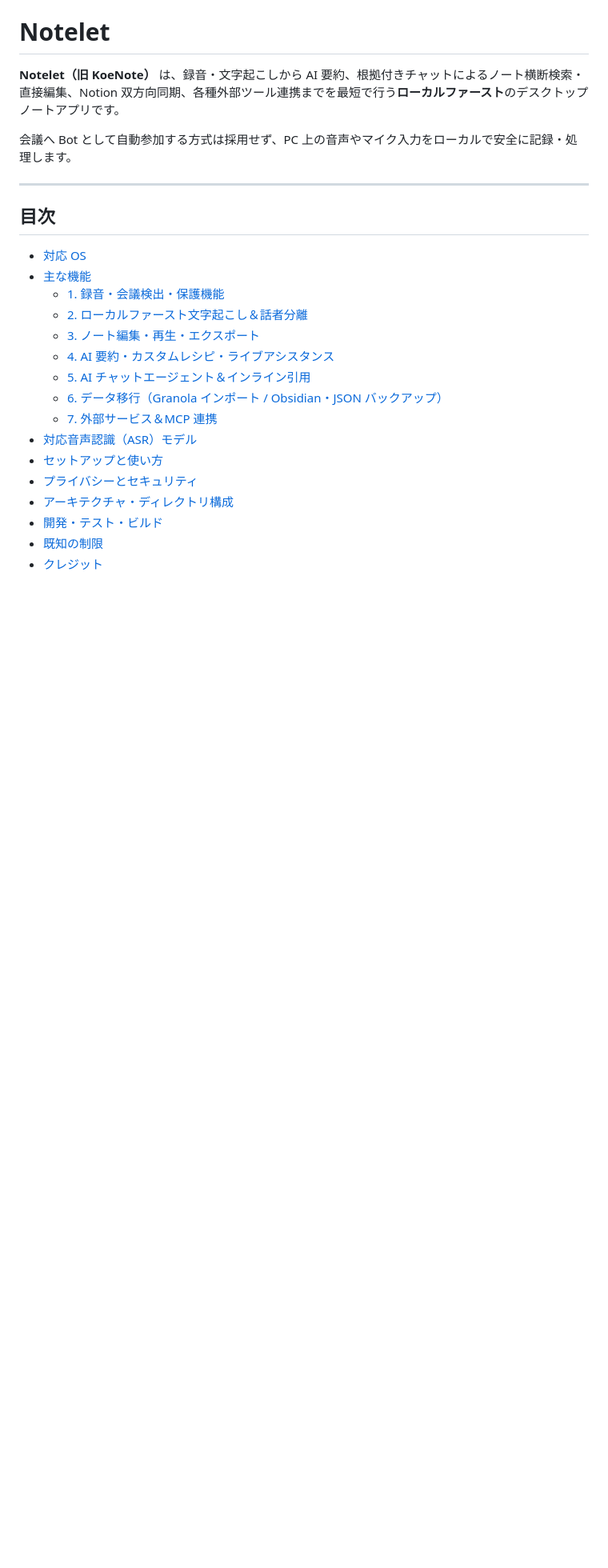
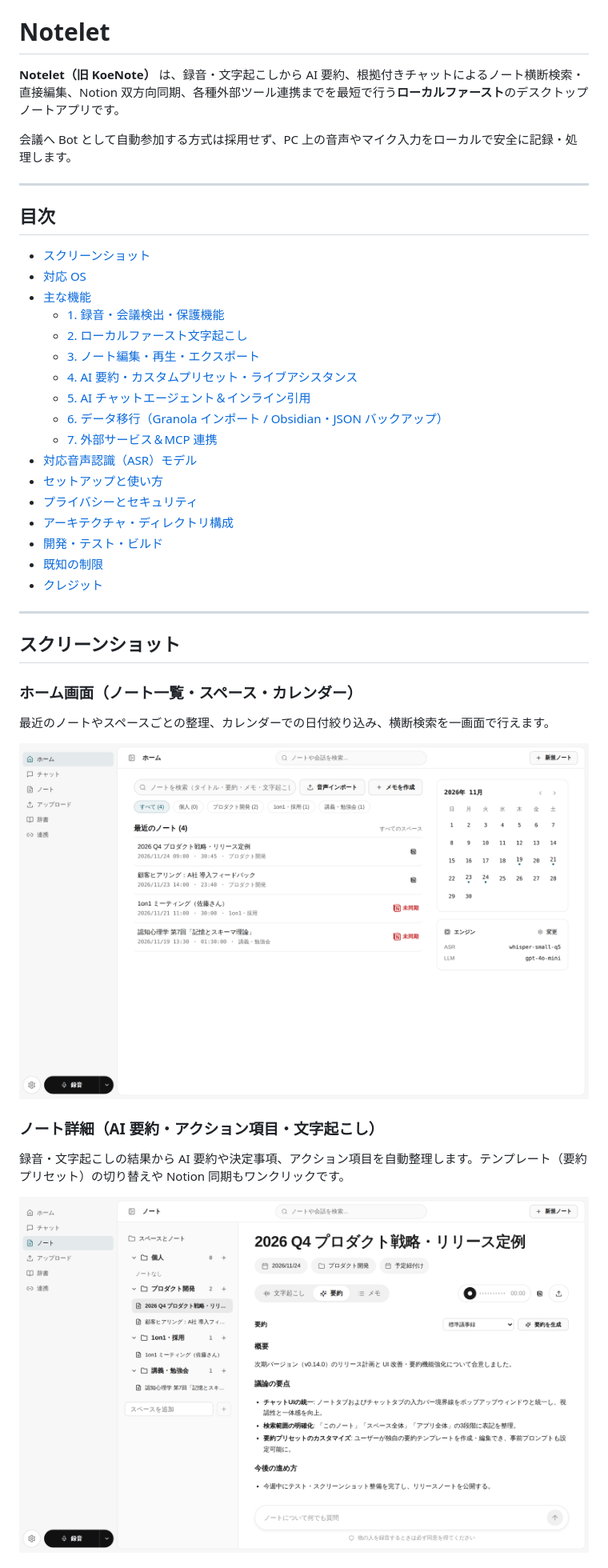
Before and after one commit to Terry-Blossom/Notelet, a Markdown page: README.md, the part around one of its changes. Shown at 80% size. Rendered like a GitHub page; pictures changed too: docs/screenshots/home.png (added), docs/screenshots/note-summary.png (added); blank space fills up the shorter version.

```diff
--- a/README.md
+++ b/README.md
@@ -8,12 +8,13 @@
 
 ## 目次
 
+- [スクリーンショット](#スクリーンショット)
 - [対応 OS](#対応-os)
 - [主な機能](#主な機能)
   - [1. 録音・会議検出・保護機能](#1-録音会議検出保護機能)
-  - [2. ローカルファースト文字起こし＆話者分離](#2-ローカルファースト文字起こし話者分離)
+  - [2. ローカルファースト文字起こし](#2-ローカルファースト文字起こし)
   - [3. ノート編集・再生・エクスポート](#3-ノート編集再生エクスポート)
-  - [4. AI 要約・カスタムレシピ・ライブアシスタンス](#4-ai-要約カスタムレシピライブアシスタンス)
+  - [4. AI 要約・カスタムプリセット・ライブアシスタンス](#4-ai-要約カスタムプリセットライブアシスタンス)
   - [5. AI チャットエージェント＆インライン引用](#5-ai-チャットエージェントインライン引用)
   - [6. データ移行（Granola インポート / Obsidian・JSON バックアップ）](#6-データ移行granola-インポート--obsidianjson-バックアップ)
   - [7. 外部サービス＆MCP 連携](#7-外部サービスmcp-連携)
@@ -24,3 +25,18 @@
 - [開発・テスト・ビルド](#開発テストビルド)
 - [既知の制限](#既知の制限)
 - [クレジット](#クレジット)
+
+---
+
+## スクリーンショット
+
+### ホーム画面（ノート一覧・スペース・カレンダー）
+最近のノートやスペースごとの整理、カレンダーでの日付絞り込み、横断検索を一画面で行えます。
+
+![ホーム画面](docs/screenshots/home.png)
+
+### ノート詳細（AI 要約・アクション項目・文字起こし）
+録音・文字起こしの結果から AI 要約や決定事項、アクション項目を自動整理します。テンプレート（要約プリセット）の切り替えや Notion 同期もワンクリックです。
+
+![ノート詳細画面](docs/screenshots/note-summary.png)
+
```
Also changed, not shown: other parts of README.md (+30 -17 lines), docs/screenshots/chat.png (added), docs/screenshots/note-chat-popup.png (added), docs/screenshots/settings-llm.png (added), 12 other files.
